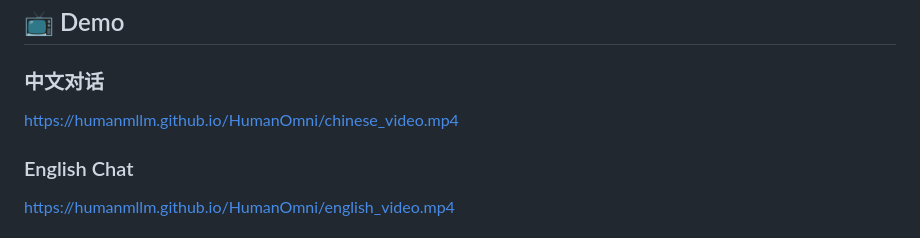
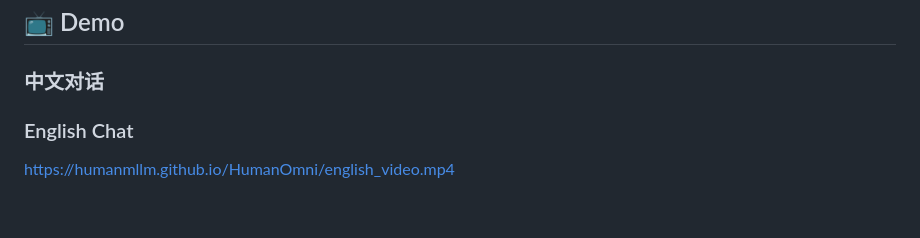
Before and after one commit to danjuan-77/HumanOmni, a Markdown page: README.md, the part around the change. GitHub-like rendering; blank space fills up the shorter version.

```diff
--- a/README.md
+++ b/README.md
@@ -105,7 +105,7 @@
 
 ## 📺  Demo
 ### 中文对话
-https://humanmllm.github.io/HumanOmni/chinese_video.mp4
+
 
 ### English Chat
 https://humanmllm.github.io/HumanOmni/english_video.mp4
```
